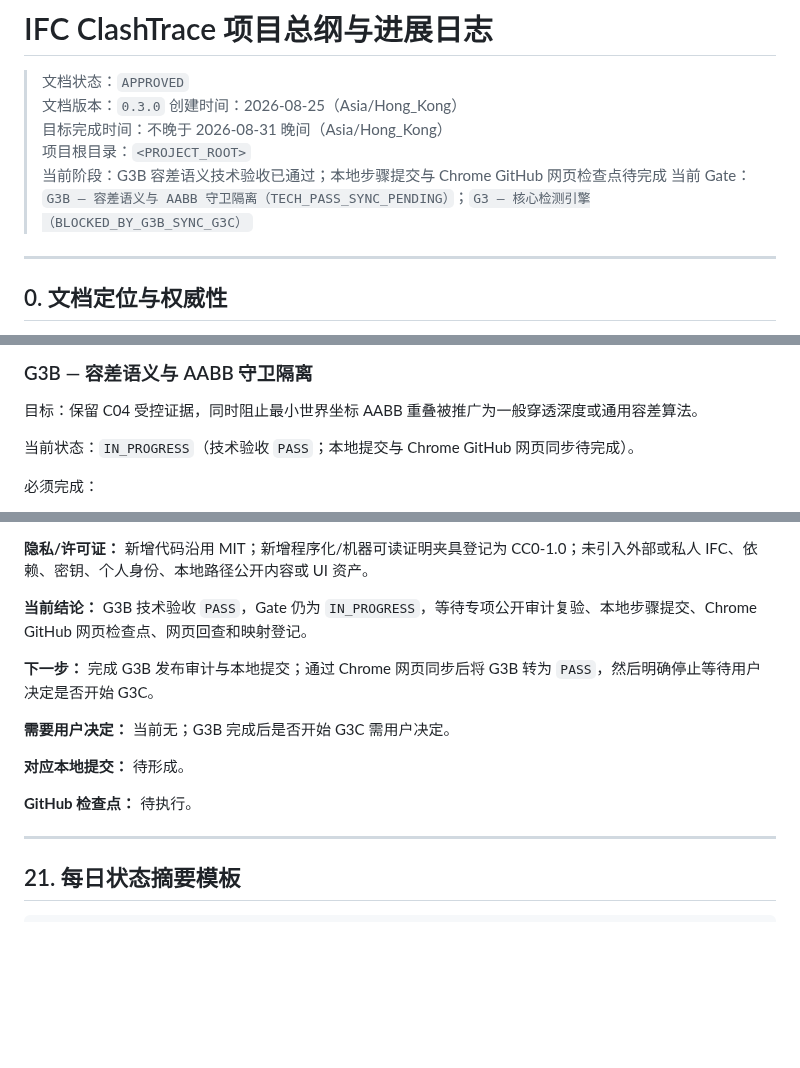
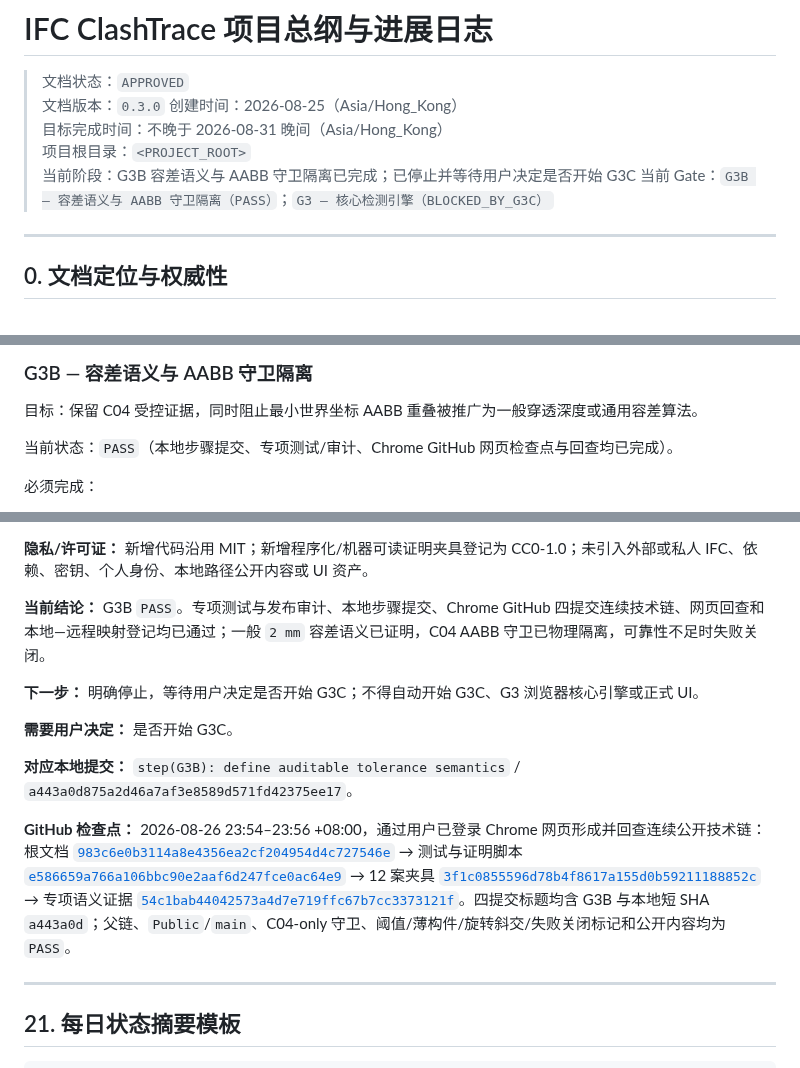
Before and after one commit to delongwangshu49-hub/ifc-clashtrace, a Markdown page: BIMCLASH_AGENT_MASTER_PLAN.public.md, 3 parts joined by grey strips. GitHub-like rendering; blank space fills up the shorter version.

```diff
--- a/BIMCLASH_AGENT_MASTER_PLAN.public.md
+++ b/BIMCLASH_AGENT_MASTER_PLAN.public.md
@@ -5,8 +5,8 @@
 > 创建时间：2026-08-25（Asia/Hong_Kong）
 > 目标完成时间：不晚于 2026-08-31 晚间（Asia/Hong_Kong）
 > 项目根目录：`<PROJECT_ROOT>`
-> 当前阶段：G3B 容差语义技术验收已通过；本地步骤提交与 Chrome GitHub 网页检查点待完成
-> 当前 Gate：`G3B — 容差语义与 AABB 守卫隔离（TECH_PASS_SYNC_PENDING）`；`G3 — 核心检测引擎（BLOCKED_BY_G3B_SYNC_G3C）`
+> 当前阶段：G3B 容差语义与 AABB 守卫隔离已完成；已停止并等待用户决定是否开始 G3C
+> 当前 Gate：`G3B — 容差语义与 AABB 守卫隔离（PASS）`；`G3 — 核心检测引擎（BLOCKED_BY_G3C）`
 
 ---
 
@@ -724,7 +724,7 @@ G2 的上述 8 个案例保持冻结。G3C 另建不改写 G2 真值的净距补
 
 目标：保留 C04 受控证据，同时阻止最小世界坐标 AABB 重叠被推广为一般穿透深度或通用容差算法。
 
-当前状态：`IN_PROGRESS`（技术验收 `PASS`；本地提交与 Chrome GitHub 网页同步待完成）。
+当前状态：`PASS`（本地步骤提交、专项测试/审计、Chrome GitHub 网页检查点与回查均已完成）。
 
 必须完成：
 
@@ -2154,15 +2154,15 @@ GitHub 要求包含提示词，因此必须建立可审计的 `PROMPTS.md`。
 
 **隐私/许可证：** 新增代码沿用 MIT；新增程序化/机器可读证明夹具登记为 CC0-1.0；未引入外部或私人 IFC、依赖、密钥、个人身份、本地路径公开内容或 UI 资产。
 
-**当前结论：** G3B 技术验收 `PASS`，Gate 仍为 `IN_PROGRESS`，等待专项公开审计复验、本地步骤提交、Chrome GitHub 网页检查点、网页回查和映射登记。
-
-**下一步：** 完成 G3B 发布审计与本地提交；通过 Chrome 网页同步后将 G3B 转为 `PASS`，然后明确停止等待用户决定是否开始 G3C。
-
-**需要用户决定：** 当前无；G3B 完成后是否开始 G3C 需用户决定。
-
-**对应本地提交：** 待形成。
-
-**GitHub 检查点：** 待执行。
+**当前结论：** G3B `PASS`。专项测试与发布审计、本地步骤提交、Chrome GitHub 四提交连续技术链、网页回查和本地—远程映射登记均已通过；一般 `2 mm` 容差语义已证明，C04 AABB 守卫已物理隔离，可靠性不足时失败关闭。
+
+**下一步：** 明确停止，等待用户决定是否开始 G3C；不得自动开始 G3C、G3 浏览器核心引擎或正式 UI。
+
+**需要用户决定：** 是否开始 G3C。
+
+**对应本地提交：** `step(G3B): define auditable tolerance semantics` / `a443a0d875a2d46a7af3e8589d571fd42375ee17`。
+
+**GitHub 检查点：** 2026-08-26 23:54–23:56 +08:00，通过用户已登录 Chrome 网页形成并回查连续公开技术链：根文档 [`983c6e0b3114a8e4356ea2cf204954d4c727546e`](https://github.com/delongwangshu49-hub/ifc-clashtrace/commit/983c6e0b3114a8e4356ea2cf204954d4c727546e) → 测试与证明脚本 [`e586659a766a106bbc90e2aaf6d247fce0ac64e9`](https://github.com/delongwangshu49-hub/ifc-clashtrace/commit/e586659a766a106bbc90e2aaf6d247fce0ac64e9) → 12 案夹具 [`3f1c0855596d78b4f8617a155d0b59211188852c`](https://github.com/delongwangshu49-hub/ifc-clashtrace/commit/3f1c0855596d78b4f8617a155d0b59211188852c) → 专项语义证据 [`54c1bab44042573a4d7e719ffc67b7cc3373121f`](https://github.com/delongwangshu49-hub/ifc-clashtrace/commit/54c1bab44042573a4d7e719ffc67b7cc3373121f)。四提交标题均含 G3B 与本地短 SHA `a443a0d`；父链、`Public`/`main`、C04-only 守卫、阈值/薄构件/旋转斜交/失败关闭标记和公开内容均为 `PASS`。
 
 ---
 
```
Also changed, not shown: other parts of BIMCLASH_AGENT_MASTER_PLAN.public.md (+4 -4 lines), PROGRESS_SYNC.md (+1 -0 lines).
